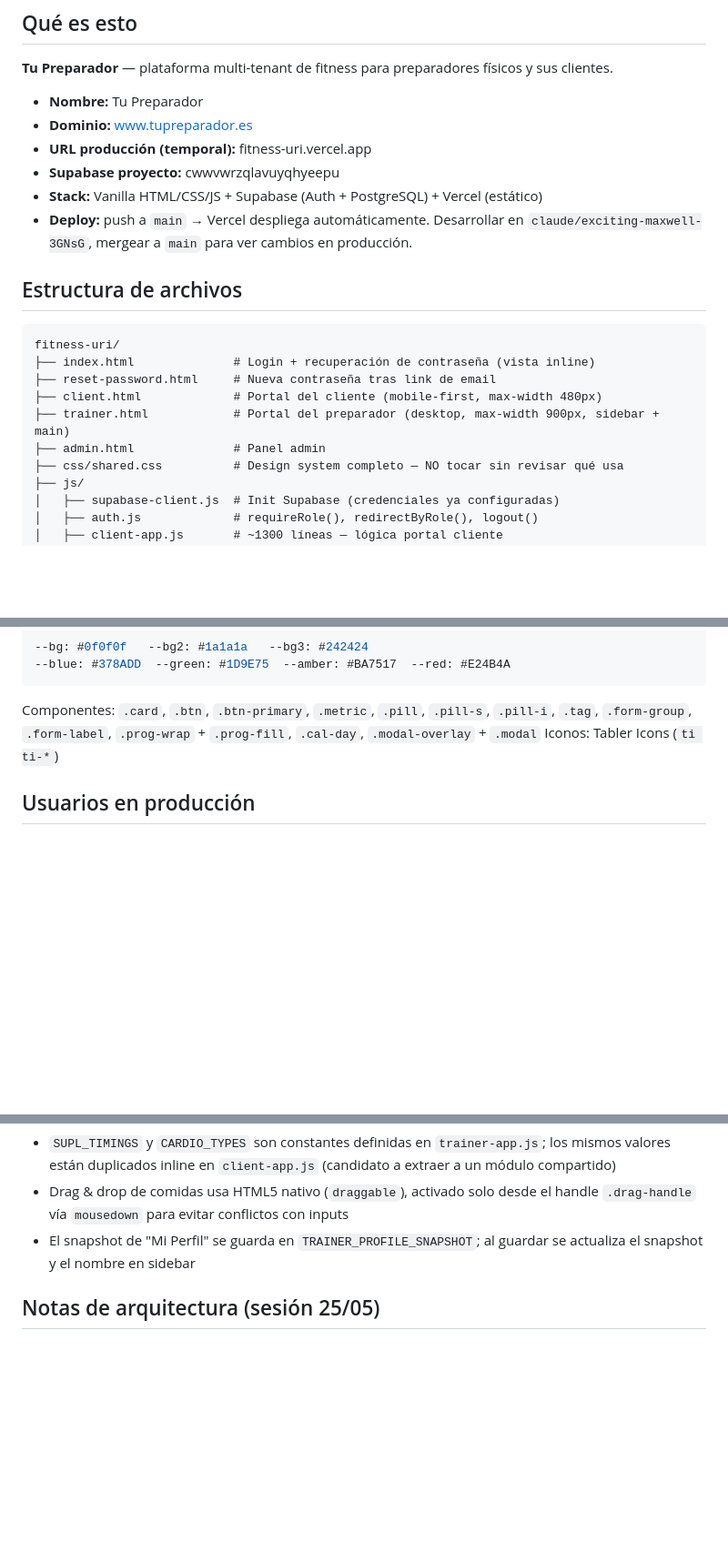
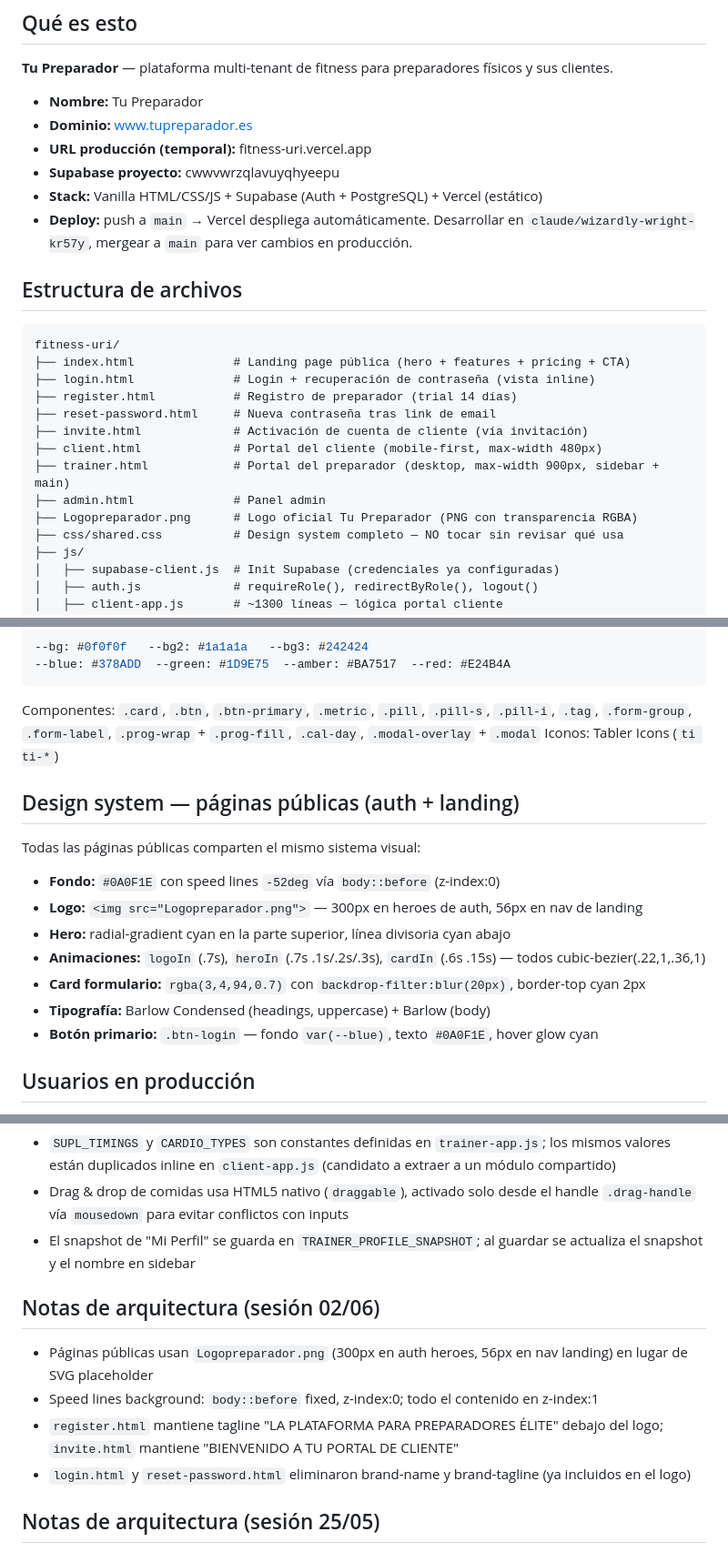
Before and after one commit to oalamanortiz-13/fitness-uri, a Markdown page: CLAUDE.md, 3 parts joined by grey strips. Shown at 91% size. GitHub-like rendering; blank space fills up the shorter version.

Commit message:
docs: update CLAUDE.md — design system, logo, notas sesión 02/06 (#18)
* feat: switch logo to Logopreparador.png

* docs: update CLAUDE.md with design system, logo, and session 02/06 notes

https://claude.ai/code/session_01QDCYGgyd5eKLyYJAKJTH3y

---------

Co-authored-by: Claude <noreply@anthropic.com>

````diff
--- a/CLAUDE.md
+++ b/CLAUDE.md
@@ -9,16 +9,20 @@ This file provides guidance to Claude Code (claude.ai/code) when working with co
 - **URL producción (temporal):** fitness-uri.vercel.app
 - **Supabase proyecto:** cwwvwrzqlavuyqhyeepu
 - **Stack:** Vanilla HTML/CSS/JS + Supabase (Auth + PostgreSQL) + Vercel (estático)
-- **Deploy:** push a `main` → Vercel despliega automáticamente. Desarrollar en `claude/exciting-maxwell-3GNsG`, mergear a `main` para ver cambios en producción.
+- **Deploy:** push a `main` → Vercel despliega automáticamente. Desarrollar en `claude/wizardly-wright-kr57y`, mergear a `main` para ver cambios en producción.
 
 ## Estructura de archivos
 ```
 fitness-uri/
-├── index.html              # Login + recuperación de contraseña (vista inline)
+├── index.html              # Landing page pública (hero + features + pricing + CTA)
+├── login.html              # Login + recuperación de contraseña (vista inline)
+├── register.html           # Registro de preparador (trial 14 días)
 ├── reset-password.html     # Nueva contraseña tras link de email
+├── invite.html             # Activación de cuenta de cliente (vía invitación)
 ├── client.html             # Portal del cliente (mobile-first, max-width 480px)
 ├── trainer.html            # Portal del preparador (desktop, max-width 900px, sidebar + main)
 ├── admin.html              # Panel admin
+├── Logopreparador.png      # Logo oficial Tu Preparador (PNG con transparencia RGBA)
 ├── css/shared.css          # Design system completo — NO tocar sin revisar qué usa
 ├── js/
 │   ├── supabase-client.js  # Init Supabase (credenciales ya configuradas)
@@ -127,6 +131,16 @@ Sidebar superior: logo 72px (clickable para subir imagen, camera overlay), nombr
 Componentes: `.card`, `.btn`, `.btn-primary`, `.metric`, `.pill`, `.pill-s`, `.pill-i`, `.tag`, `.form-group`, `.form-label`, `.prog-wrap` + `.prog-fill`, `.cal-day`, `.modal-overlay` + `.modal`
 Iconos: Tabler Icons (`ti ti-*`)
 
+## Design system — páginas públicas (auth + landing)
+Todas las páginas públicas comparten el mismo sistema visual:
+- **Fondo:** `#0A0F1E` con speed lines `-52deg` vía `body::before` (z-index:0)
+- **Logo:** `<img src="Logopreparador.png">` — 300px en heroes de auth, 56px en nav de landing
+- **Hero:** radial-gradient cyan en la parte superior, línea divisoria cyan abajo
+- **Animaciones:** `logoIn` (.7s), `heroIn` (.7s .1s/.2s/.3s), `cardIn` (.6s .15s) — todos cubic-bezier(.22,1,.36,1)
+- **Card formulario:** `rgba(3,4,94,0.7)` con `backdrop-filter:blur(20px)`, border-top cyan 2px
+- **Tipografía:** Barlow Condensed (headings, uppercase) + Barlow (body)
+- **Botón primario:** `.btn-login` — fondo `var(--blue)`, texto `#0A0F1E`, hover glow cyan
+
 ## Usuarios en producción
 - **Admin:** oalamanortiz@gmail.com
 - **Trainer U BODY COACH:** oalaman@icloud.com (ID: `53ef0bfc-df61-4904-8a4e-fb24b3040874`)
@@ -191,6 +208,12 @@ FROM body_measurements WHERE client_id = '<uuid>' ORDER BY measured_at DESC;
 - Drag & drop de comidas usa HTML5 nativo (`draggable`), activado solo desde el handle `.drag-handle` vía `mousedown` para evitar conflictos con inputs
 - El snapshot de "Mi Perfil" se guarda en `TRAINER_PROFILE_SNAPSHOT`; al guardar se actualiza el snapshot y el nombre en sidebar
 
+## Notas de arquitectura (sesión 02/06)
+- Páginas públicas usan `Logopreparador.png` (300px en auth heroes, 56px en nav landing) en lugar de SVG placeholder
+- Speed lines background: `body::before` fixed, z-index:0; todo el contenido en z-index:1
+- `register.html` mantiene tagline "LA PLATAFORMA PARA PREPARADORES ÉLITE" debajo del logo; `invite.html` mantiene "BIENVENIDO A TU PORTAL DE CLIENTE"
+- `login.html` y `reset-password.html` eliminaron brand-name y brand-tagline (ya incluidos en el logo)
+
 ## Notas de arquitectura (sesión 25/05)
 - `notesCard(fieldId, value, dbColumn, icon, label)` — helper en trainer-app.js que genera tarjeta con textarea + mic + botón guardar; llama a `saveNotes(dbColumn, fieldId, btn)` que hace update directo a `clients`
 - `startVoice(targetId, btn)` — toggle: 1er click inicia SpeechRecognition (continuous, es-ES), 2º click para y resetea; acumula resultados isFinal en el textarea; `_activeRecognition` previene sesiones múltiples
````
Also changed, not shown: other parts of CLAUDE.md (+3 -0 lines).
